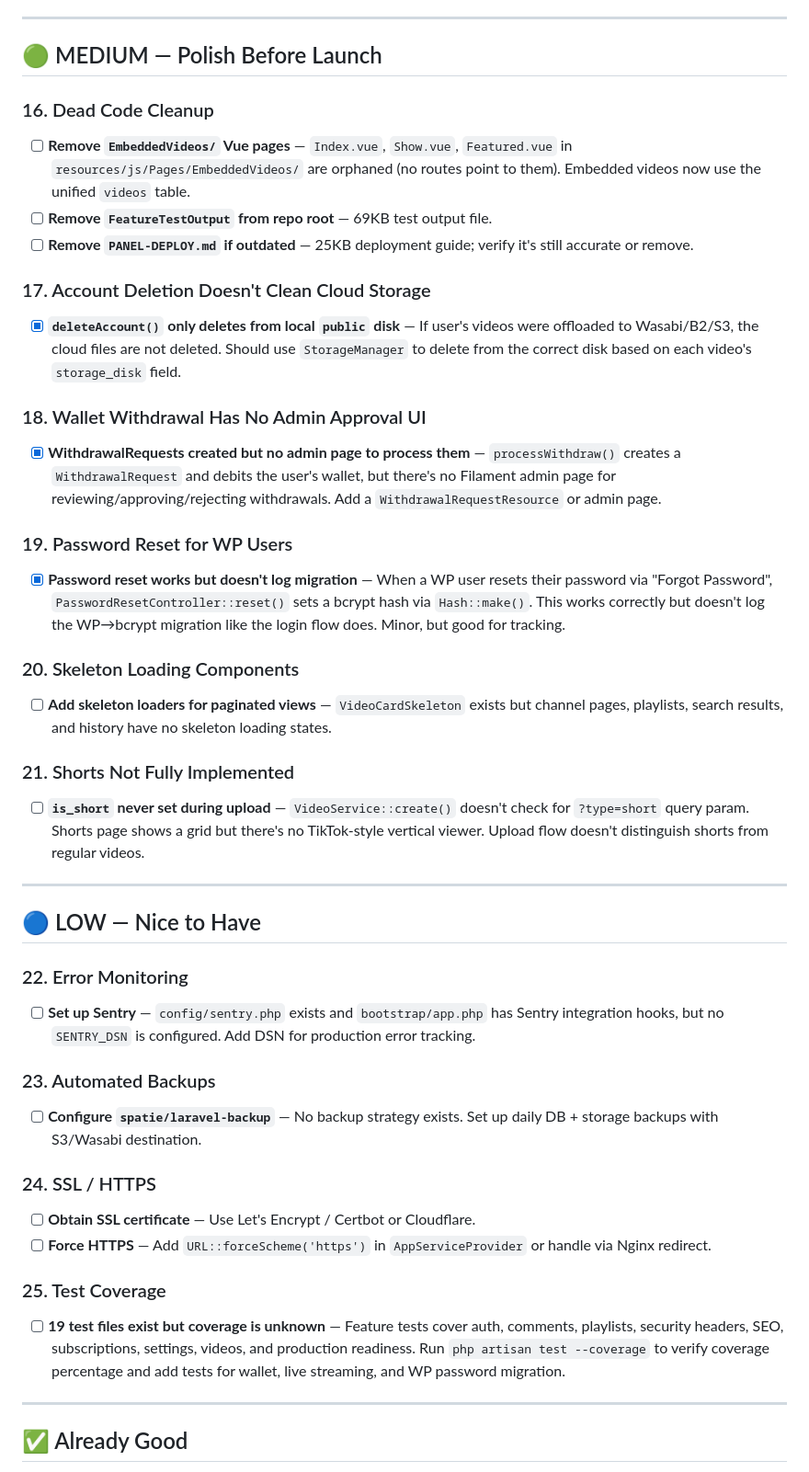
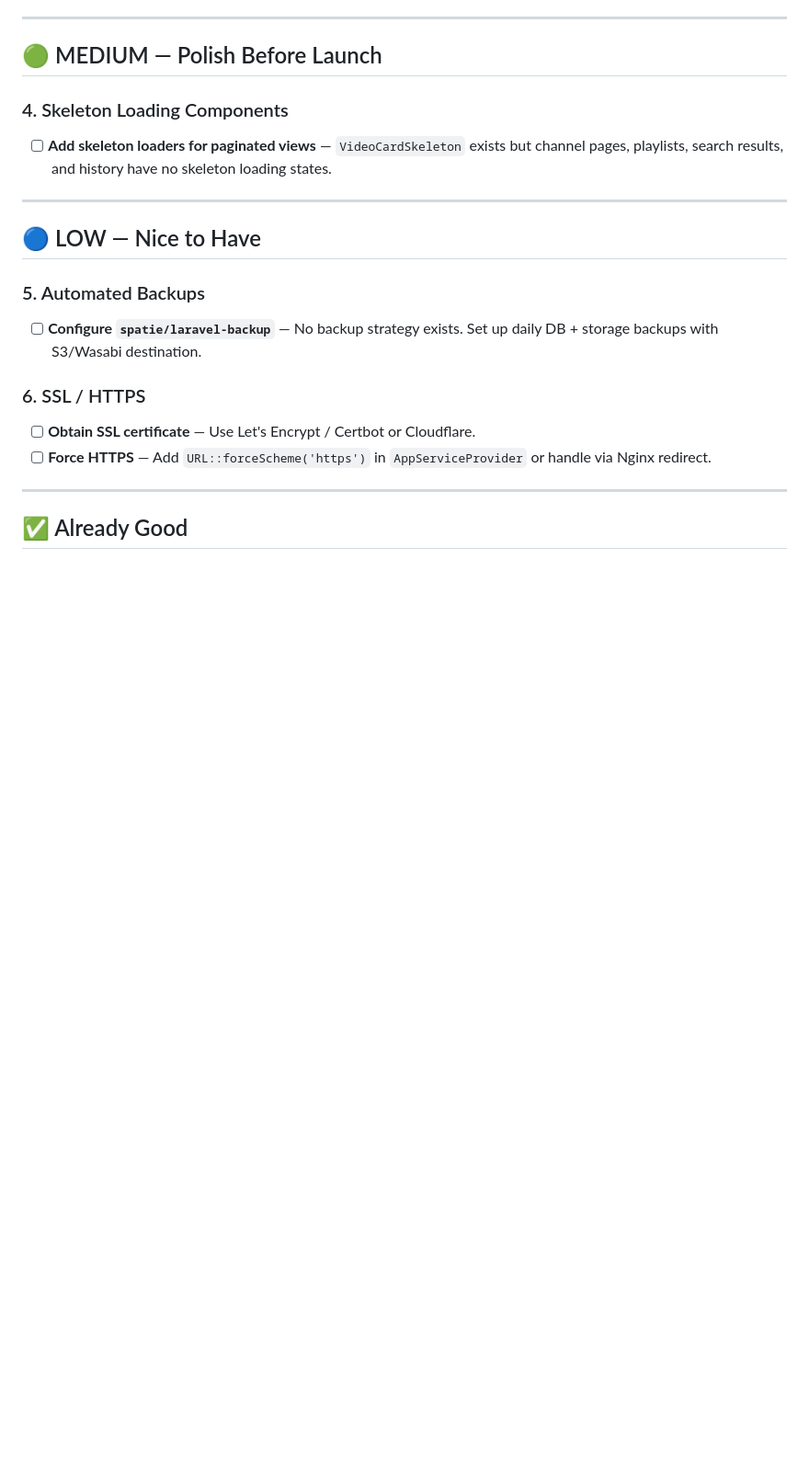
Before and after one commit to wyatts97/Hubtube, a Markdown page: PRODUCTION-CHECKLIST.md, the part around one of its changes. Shown at 92% size. GitHub-like rendering; blank space fills up the shorter version.

```diff
--- a/PRODUCTION-CHECKLIST.md
+++ b/PRODUCTION-CHECKLIST.md
@@ -49,42 +34,19 @@
 
 ## 🟢 MEDIUM — Polish Before Launch
 
-### 16. Dead Code Cleanup
-- [ ] **Remove `EmbeddedVideos/` Vue pages** — `Index.vue`, `Show.vue`, `Featured.vue` in `resources/js/Pages/EmbeddedVideos/` are orphaned (no routes point to them). Embedded videos now use the unified `videos` table.
-- [ ] **Remove `FeatureTestOutput` from repo root** — 69KB test output file.
-- [ ] **Remove `PANEL-DEPLOY.md` if outdated** — 25KB deployment guide; verify it's still accurate or remove.
-
-### 17. Account Deletion Doesn't Clean Cloud Storage
-- [x] **`deleteAccount()` only deletes from local `public` disk** — If user's videos were offloaded to Wasabi/B2/S3, the cloud files are not deleted. Should use `StorageManager` to delete from the correct disk based on each video's `storage_disk` field.
-
-### 18. Wallet Withdrawal Has No Admin Approval UI
-- [x] **WithdrawalRequests created but no admin page to process them** — `processWithdraw()` creates a `WithdrawalRequest` and debits the user's wallet, but there's no Filament admin page for reviewing/approving/rejecting withdrawals. Add a `WithdrawalRequestResource` or admin page.
-
-### 19. Password Reset for WP Users
-- [x] **Password reset works but doesn't log migration** — When a WP user resets their password via "Forgot Password", `PasswordResetController::reset()` sets a bcrypt hash via `Hash::make()`. This works correctly but doesn't log the WP→bcrypt migration like the login flow does. Minor, but good for tracking.
-
-### 20. Skeleton Loading Components
+### 4. Skeleton Loading Components
 - [ ] **Add skeleton loaders for paginated views** — `VideoCardSkeleton` exists but channel pages, playlists, search results, and history have no skeleton loading states.
-
-### 21. Shorts Not Fully Implemented
-- [ ] **`is_short` never set during upload** — `VideoService::create()` doesn't check for `?type=short` query param. Shorts page shows a grid but there's no TikTok-style vertical viewer. Upload flow doesn't distinguish shorts from regular videos.
 
 ---
 
 ## 🔵 LOW — Nice to Have
 
-### 22. Error Monitoring
-- [ ] **Set up Sentry** — `config/sentry.php` exists and `bootstrap/app.php` has Sentry integration hooks, but no `SENTRY_DSN` is configured. Add DSN for production error tracking.
-
-### 23. Automated Backups
+### 5. Automated Backups
 - [ ] **Configure `spatie/laravel-backup`** — No backup strategy exists. Set up daily DB + storage backups with S3/Wasabi destination.
 
-### 24. SSL / HTTPS
+### 6. SSL / HTTPS
 - [ ] **Obtain SSL certificate** — Use Let's Encrypt / Certbot or Cloudflare.
 - [ ] **Force HTTPS** — Add `URL::forceScheme('https')` in `AppServiceProvider` or handle via Nginx redirect.
-
-### 25. Test Coverage
-- [ ] **19 test files exist but coverage is unknown** — Feature tests cover auth, comments, playlists, security headers, SEO, subscriptions, settings, videos, and production readiness. Run `php artisan test --coverage` to verify coverage percentage and add tests for wallet, live streaming, and WP password migration.
 
 ---
 
```
Also changed, not shown: other parts of PRODUCTION-CHECKLIST.md (+4 -19 lines).
